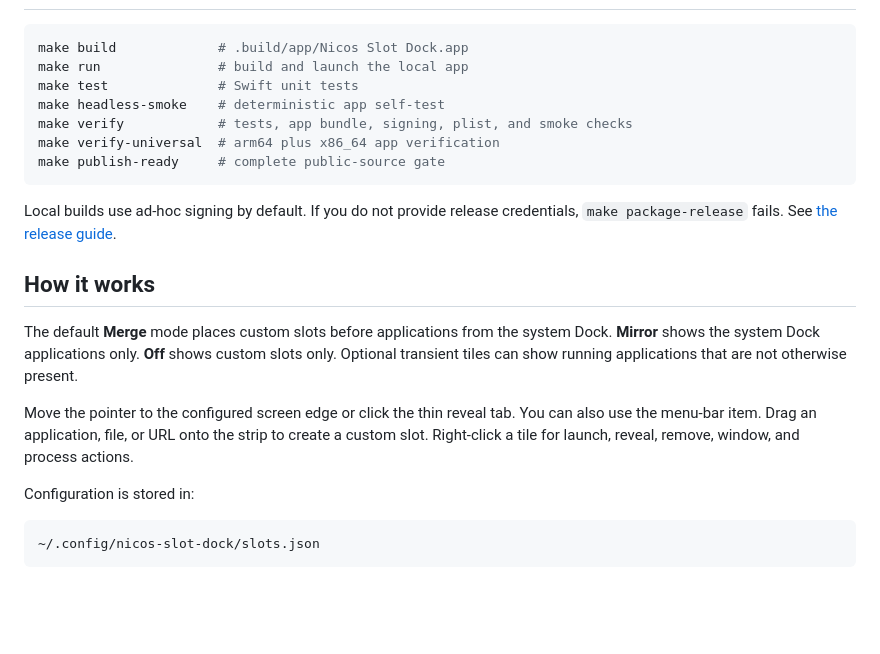
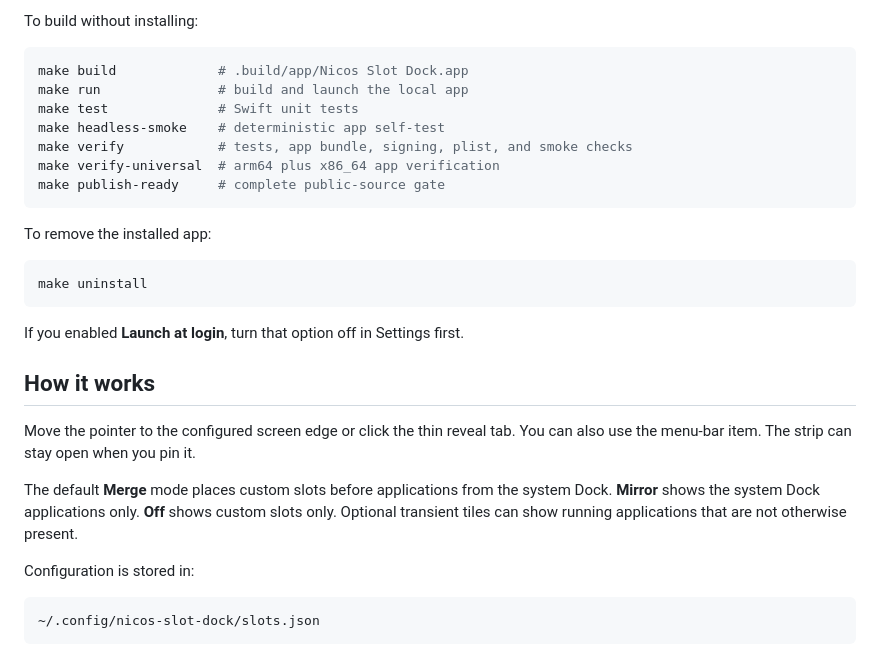
Before and after one commit to nstranquist/nicos-slot-dock, a Markdown page: README.md, the part around one of its changes. Drawn GitHub-style; blank space fills up the shorter version.

````diff
--- a/README.md
+++ b/README.md
@@ -24,3 +66,4 @@ official release.
+To build without installing:
 
 ```sh
 make build             # .build/app/Nicos Slot Dock.app
@@ -32,21 +75,23 @@ make verify-universal  # arm64 plus x86_64 app verification
 make publish-ready     # complete public-source gate
 ```
 
-Local builds use ad-hoc signing by default. If you do not provide release
-credentials, `make package-release` fails. See
-[the release guide](docs/RELEASING.md).
+To remove the installed app:
+
+```sh
+make uninstall
+```
+
+If you enabled **Launch at login**, turn that option off in Settings first.
 
 ## How it works
+
+Move the pointer to the configured screen edge or click the thin reveal tab.
+You can also use the menu-bar item. The strip can stay open when you pin it.
 
 The default **Merge** mode places custom slots before applications from the
 system Dock. **Mirror** shows the system Dock applications only. **Off** shows
 custom slots only. Optional transient tiles can show running applications that
 are not otherwise present.
-
-Move the pointer to the configured screen edge or click the thin reveal tab.
-You can also use the menu-bar item. Drag an application, file, or URL onto the
-strip to create a custom slot. Right-click a tile for launch, reveal, remove,
-window, and process actions.
 
 Configuration is stored in:
 
````
Also changed, not shown: other parts of README.md (+56 -14 lines), CHANGELOG.md (+7 -3 lines), CONTRIBUTING.md (+3 -0 lines), docs/assets/dock-strip.png (added), docs/assets/settings-options.png (added), 1 other file.
